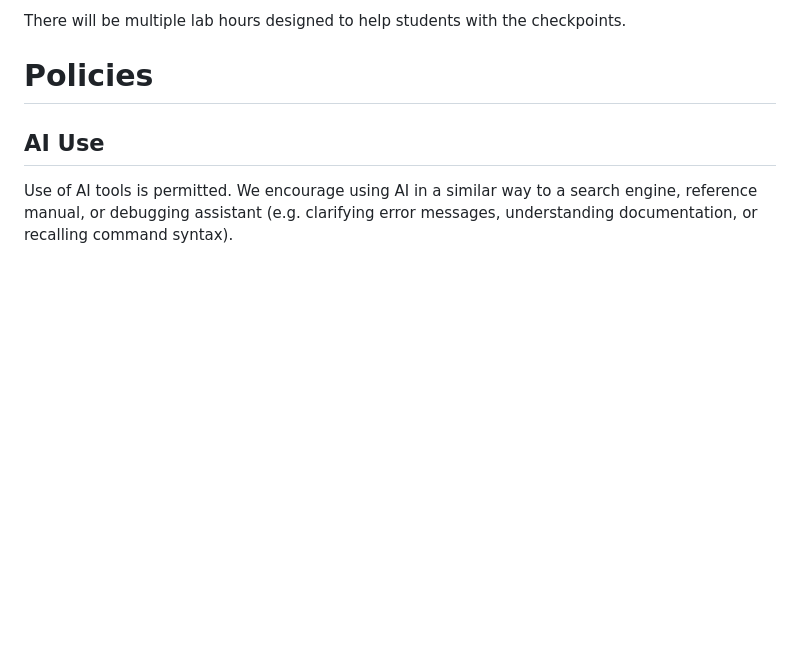
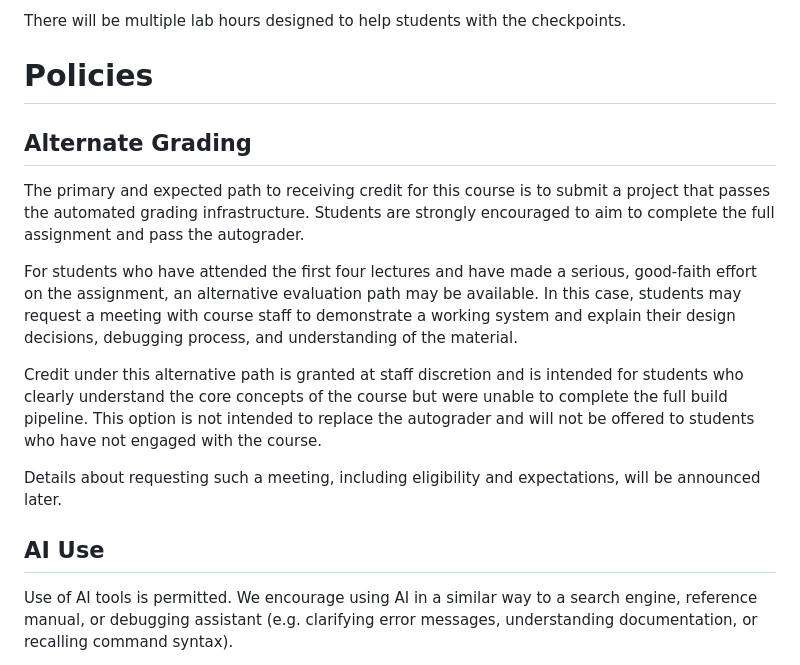
Before and after one commit to junikimm717/fls-lectures, a Markdown page: syllabus.md, the part around the change. Drawn GitHub-style; blank space fills up the shorter version.

Commit message:
syllabus update
alternate grading path

```diff
--- a/syllabus.md
+++ b/syllabus.md
@@ -73,6 +73,27 @@ systems, and Windows users are strongly advised to use wsl.
 There will be multiple lab hours designed to help students with the checkpoints.
 
 # Policies
+
+## Alternate Grading
+
+The primary and expected path to receiving credit for this course is to submit a
+project that passes the automated grading infrastructure. Students are strongly
+encouraged to aim to complete the full assignment and pass the autograder.
+
+For students who have attended the first four lectures and have made a serious,
+good-faith effort on the assignment, an alternative evaluation path may be
+available. In this case, students may request a meeting with course staff to
+demonstrate a working system and explain their design decisions, debugging
+process, and understanding of the material.
+
+Credit under this alternative path is granted at staff discretion and is
+intended for students who clearly understand the core concepts of the course
+but were unable to complete the full build pipeline. This option is not intended
+to replace the autograder and will not be offered to students who have not
+engaged with the course.
+
+Details about requesting such a meeting, including eligibility and expectations,
+will be announced later.
 
 ## AI Use
 
```
